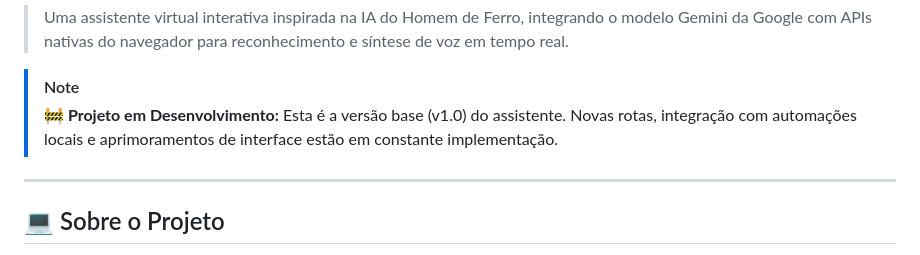
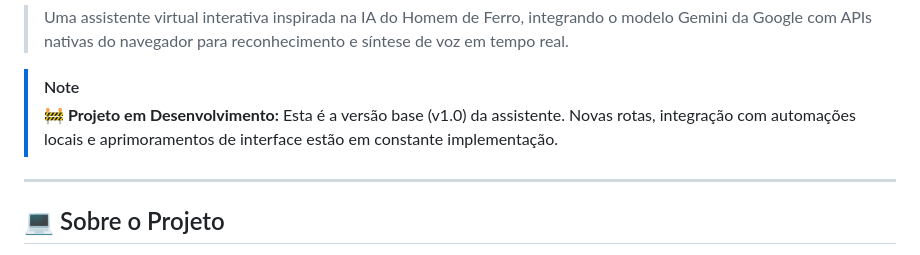
Before and after one commit to AliceSilva2012/agente-ia, a Markdown page: README.md, the part around the change. Rendered like a GitHub page.

Commit message:
add markdown

```diff
--- a/README.md
+++ b/README.md
@@ -12,7 +12,7 @@
 > Uma assistente virtual interativa inspirada na IA do Homem de Ferro, integrando o modelo Gemini da Google com APIs nativas do navegador para reconhecimento e síntese de voz em tempo real.
 
 > [!NOTE]
-> **🚧 Projeto em Desenvolvimento:** Esta é a versão base (v1.0) do assistente. Novas rotas, integração com automações locais e aprimoramentos de interface estão em constante implementação.
+> **🚧 Projeto em Desenvolvimento:** Esta é a versão base (v1.0) da assistente. Novas rotas, integração com automações locais e aprimoramentos de interface estão em constante implementação.
 
 ---
 
```
